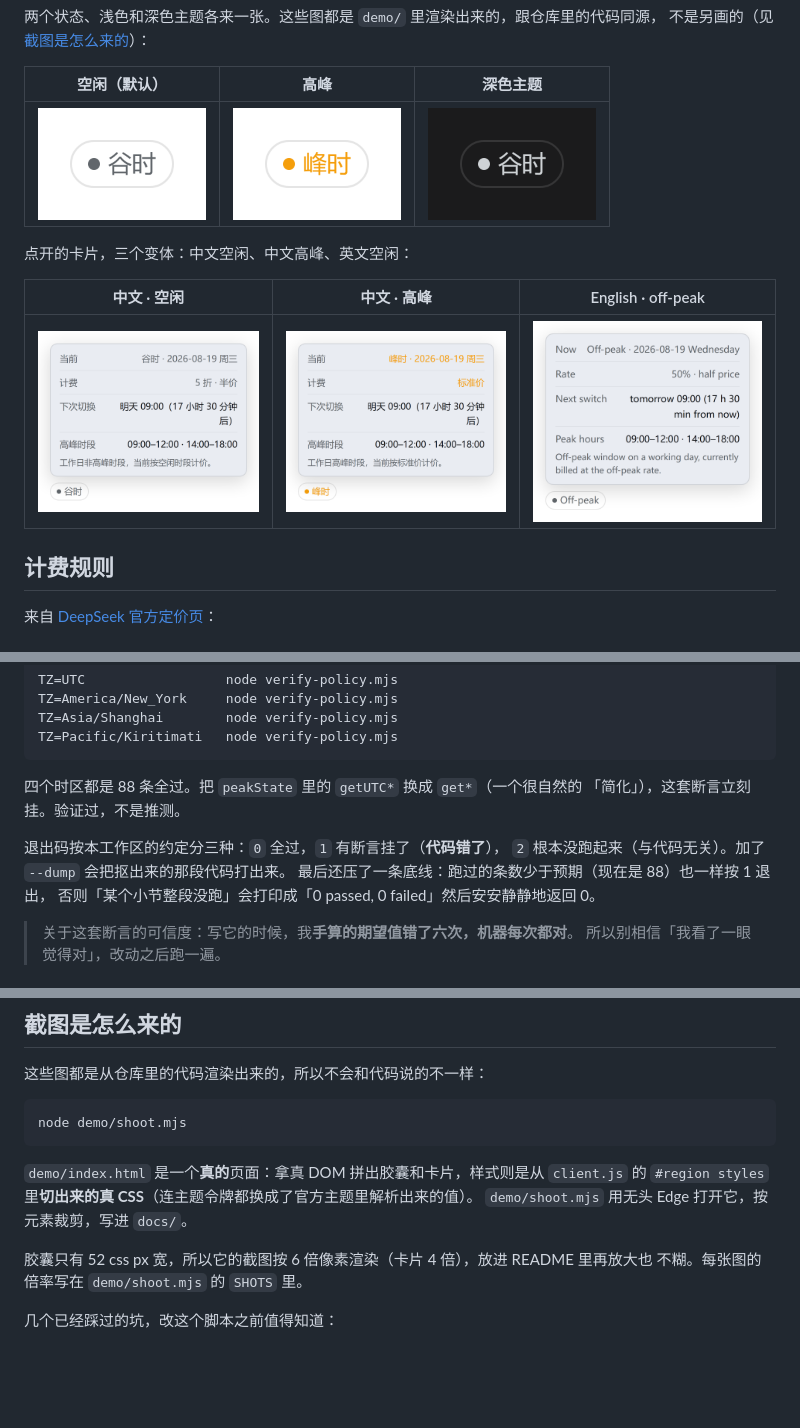
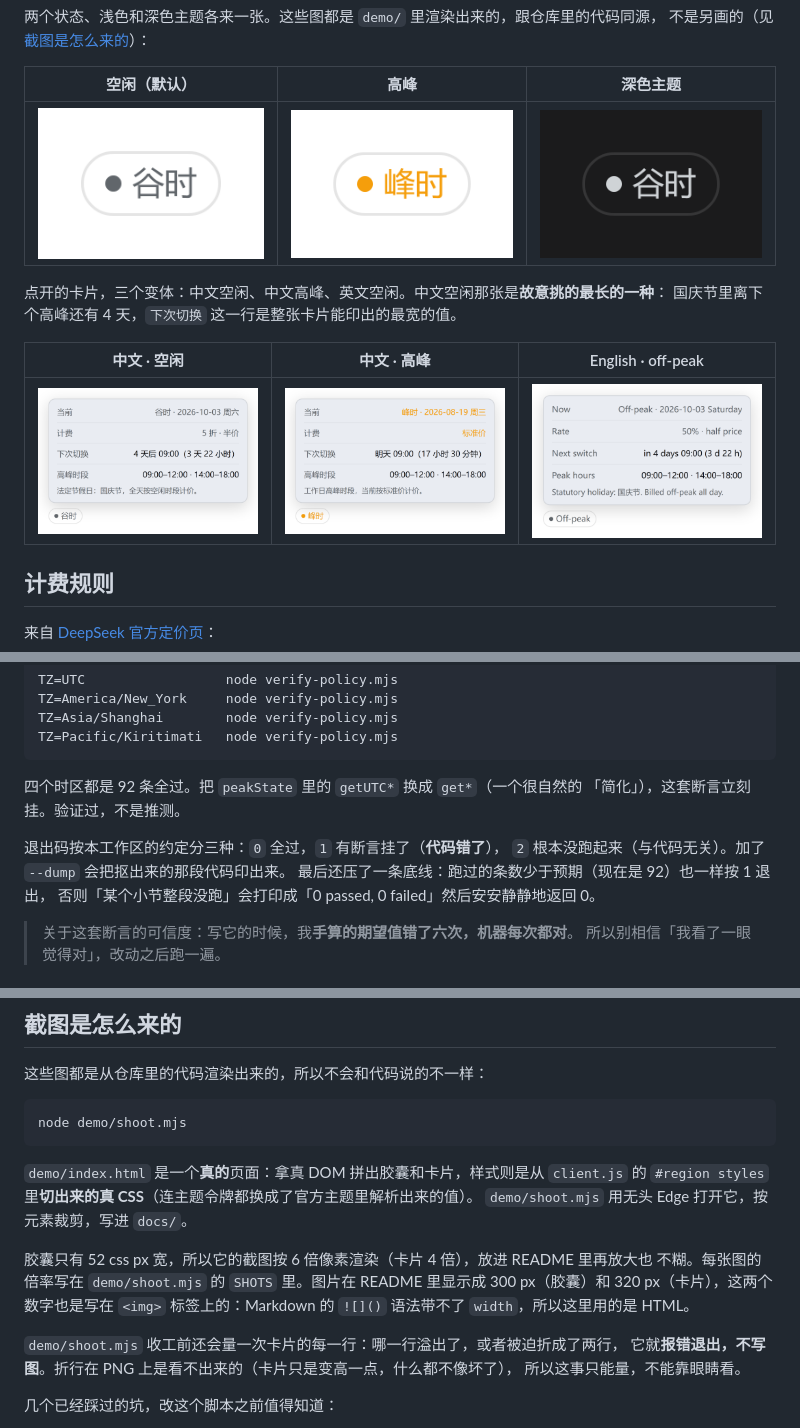
Before and after one commit to tuoLuoSuan/dsh-peak-badge, a Markdown page: README.md, 3 parts joined by grey strips. GitHub-like rendering; pictures changed too: docs/card-en.png, docs/card-off.png, docs/card-peak.png; blank space fills up the shorter version.

````diff
--- a/README.md
+++ b/README.md
@@ -13,13 +13,14 @@
 
 | 空闲（默认） | 高峰 | 深色主题 |
 |---|---|---|
-| <img src="docs/chip.png" width="168" alt="空闲"> | <img src="docs/chip-peak.png" width="168" alt="高峰"> | <img src="docs/chip-dark.png" width="168" alt="深色"> |
+| <img src="docs/chip.png" width="300" alt="空闲"> | <img src="docs/chip-peak.png" width="300" alt="高峰"> | <img src="docs/chip-dark.png" width="300" alt="深色"> |
 
-点开的卡片，三个变体：中文空闲、中文高峰、英文空闲：
+点开的卡片，三个变体：中文空闲、中文高峰、英文空闲。中文空闲那张是**故意挑的最长的一种**：
+国庆节里离下个高峰还有 4 天，`下次切换` 这一行是整张卡片能印出的最宽的值。
 
 | 中文 · 空闲 | 中文 · 高峰 | English · off-peak |
 |---|---|---|
-| <img src="docs/card-off.png" width="290" alt="卡片：中文空闲"> | <img src="docs/card-peak.png" width="290" alt="卡片：中文高峰"> | <img src="docs/card-en.png" width="290" alt="卡片：英文"> |
+| <img src="docs/card-off.png" width="320" alt="卡片：中文空闲"> | <img src="docs/card-peak.png" width="320" alt="卡片：中文高峰"> | <img src="docs/card-en.png" width="320" alt="卡片：英文"> |
 
 ## 计费规则
 
@@ -115,12 +116,12 @@ TZ=Asia/Shanghai        node verify-policy.mjs
 TZ=Pacific/Kiritimati   node verify-policy.mjs
 ```
 
-四个时区都是 88 条全过。把 `peakState` 里的 `getUTC*` 换成 `get*`（一个很自然的
+四个时区都是 92 条全过。把 `peakState` 里的 `getUTC*` 换成 `get*`（一个很自然的
 「简化」），这套断言立刻挂。验证过，不是推测。
 
 退出码按本工作区的约定分三种：`0` 全过，`1` 有断言挂了（**代码错了**），
-`2` 根本没跑起来（与代码无关）。加了 `--dump` 会把抠出来的那段代码打出来。
-最后还压了一条底线：跑过的条数少于预期（现在是 88）也一样按 1 退出，
+`2` 根本没跑起来（与代码无关）。加了 `--dump` 会把抠出来的那段代码印出来。
+最后还压了一条底线：跑过的条数少于预期（现在是 92）也一样按 1 退出，
 否则「某个小节整段没跑」会打印成「0 passed, 0 failed」然后安安静静地返回 0。
 
 > 关于这套断言的可信度：写它的时候，我**手算的期望值错了六次，机器每次都对**。
@@ -301,7 +302,13 @@ node demo/shoot.mjs
 `demo/shoot.mjs` 用无头 Edge 打开它，按元素裁剪，写进 `docs/`。
 
 胶囊只有 52 css px 宽，所以它的截图按 6 倍像素渲染（卡片 4 倍），放进 README 里再放大也
-不糊。每张图的倍率写在 `demo/shoot.mjs` 的 `SHOTS` 里。
+不糊。每张图的倍率写在 `demo/shoot.mjs` 的 `SHOTS` 里。图片在 README 里显示成
+300 px（胶囊）和 320 px（卡片），这两个数字也是写在 `<img>` 标签上的：Markdown 的
+`![]()` 语法带不了 `width`，所以这里用的是 HTML。
+
+`demo/shoot.mjs` 收工前还会量一次卡片的每一行：哪一行溢出了，或者被迫折成了两行，
+它就**报错退出，不写图**。折行在 PNG 上是看不出来的（卡片只是变高一点，什么都不像坏了），
+所以这事只能量，不能靠眼睛看。
 
 几个已经踩过的坑，改这个脚本之前值得知道：
 
````
Also changed, not shown: other parts of README.md (+1 -1 lines), 4 other files.
